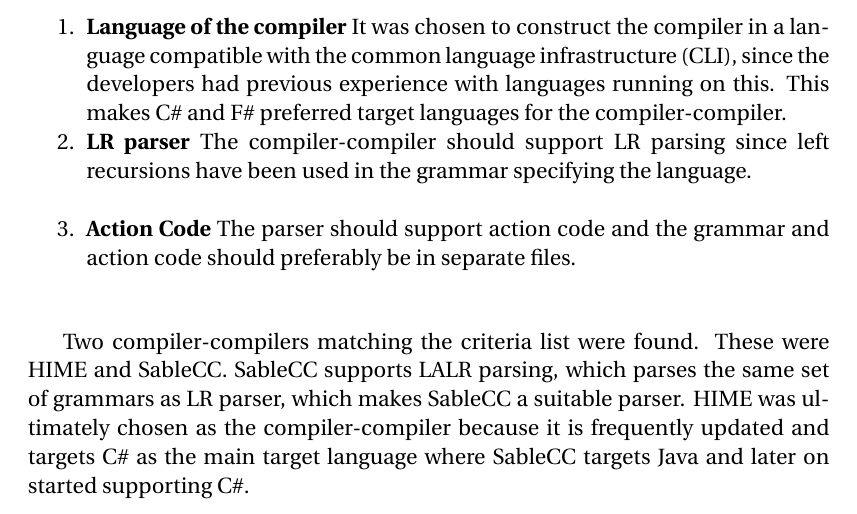
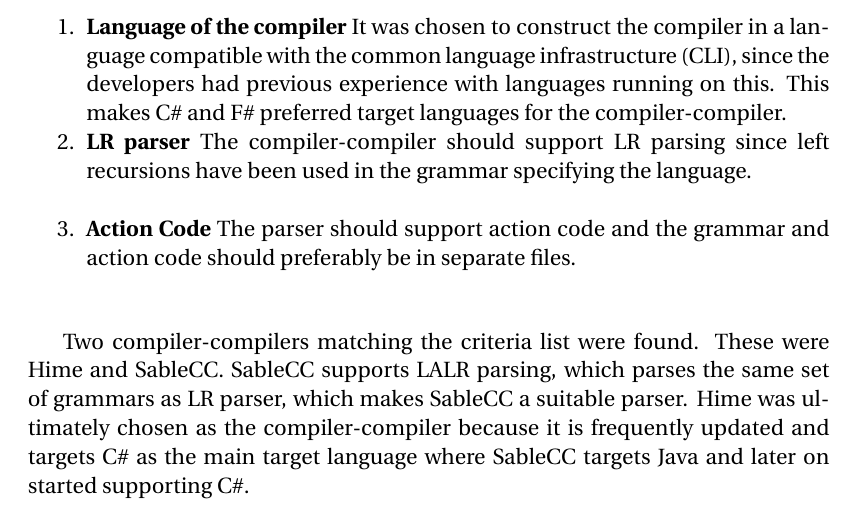
Before and after one commit to simonvandel/TLDR, a LaTeX thesis (Report/master.tex, which reads Report/Implementation/ToolsUsed/compilerCompiler.tex): part of page 45 of 49, cut so that both start at the same text. Compiled offline with pdfLaTeX.

Commit message:
"HIME" -> "Hime"

```diff
--- a/Report/Implementation/ToolsUsed/compilerCompiler.tex
+++ b/Report/Implementation/ToolsUsed/compilerCompiler.tex
@@ -12,4 +12,4 @@
 
 \end{enumerate}
 
-Two compiler-compilers matching the criteria list were found. These were HIME and SableCC. SableCC supports LALR parsing, which parses the same set of grammars as LR parser, which makes SableCC a suitable parser. HIME was ultimately chosen as the compiler-compiler because it is frequently updated and targets C\# as the main target language where SableCC targets Java and later on started supporting C\#.
+Two compiler-compilers matching the criteria list were found. These were Hime and SableCC. SableCC supports LALR parsing, which parses the same set of grammars as LR parser, which makes SableCC a suitable parser. Hime was ultimately chosen as the compiler-compiler because it is frequently updated and targets C\# as the main target language where SableCC targets Java and later on started supporting C\#.
```
